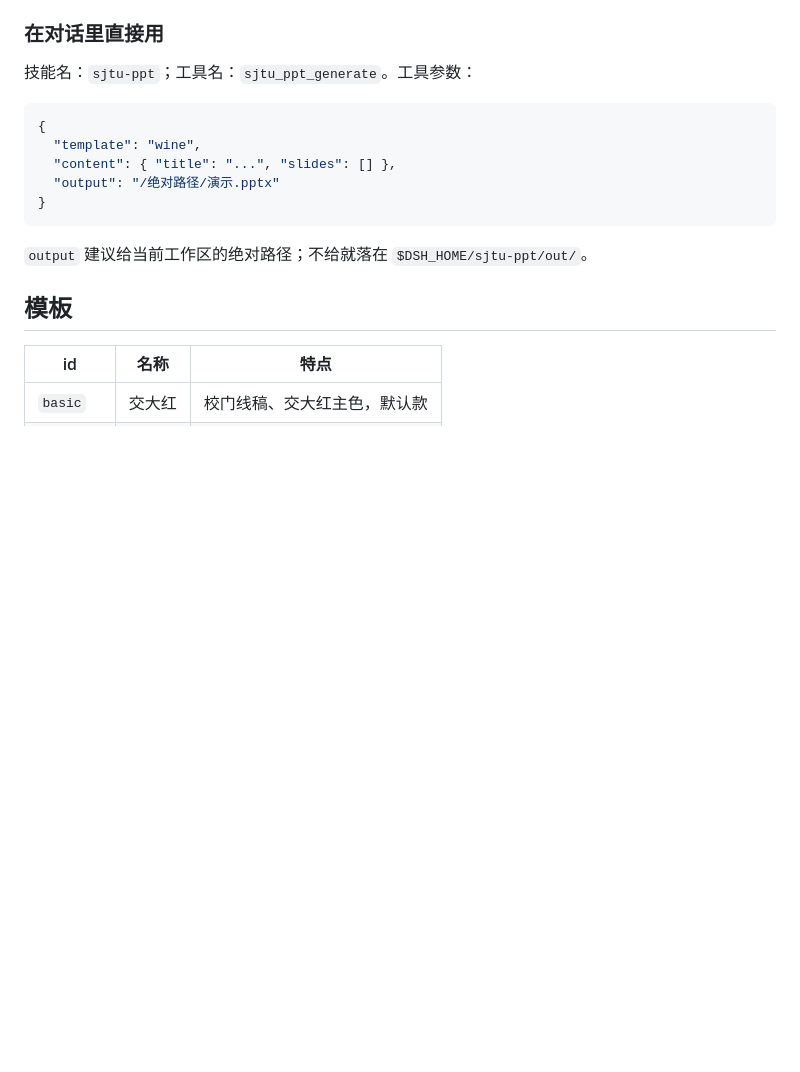
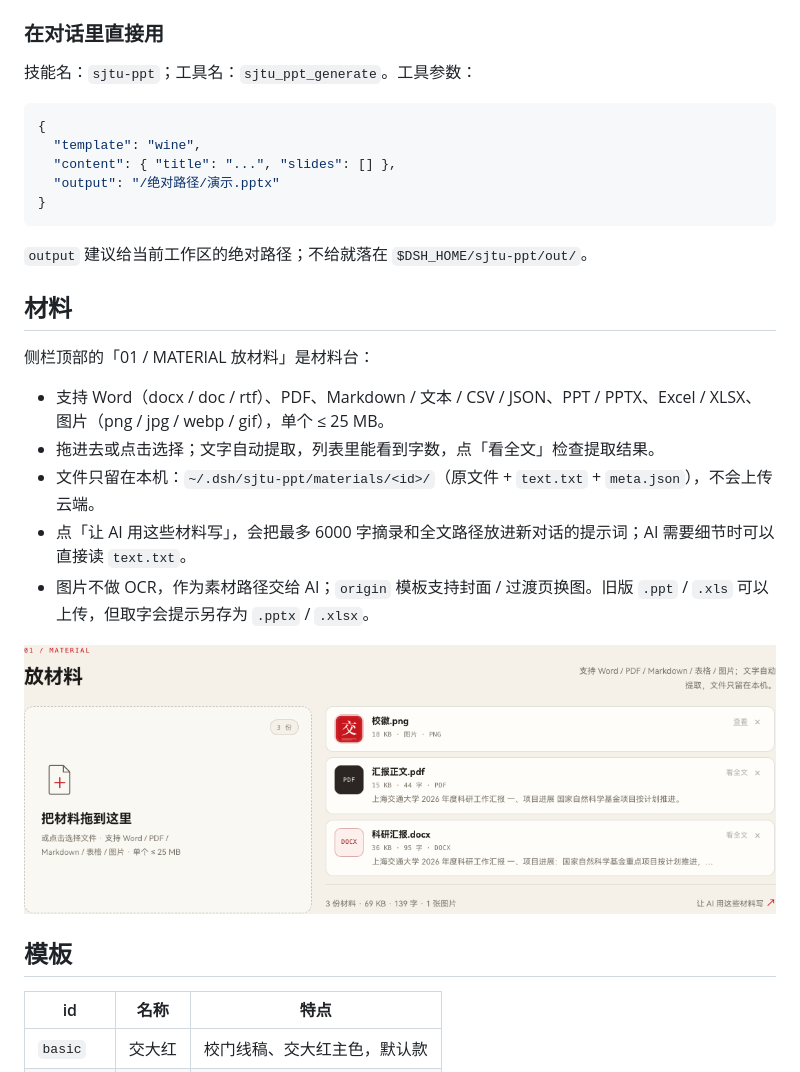
Before and after one commit to yourworld2/dsh-sjtu-ppt, a Markdown page: README.md, the part around one of its changes. Rendered like a GitHub page; pictures changed too: docs/materials.png (added); blank space fills up the shorter version.

Commit message:
feat: add material desk with text extraction and AI context

````diff
--- a/README.md
+++ b/README.md
@@ -98,6 +99,18 @@ $DSH_HOME/sjtu-ppt/out/<id>/
 ```
 
 `output` 建议给当前工作区的绝对路径；不给就落在 `$DSH_HOME/sjtu-ppt/out/`。
+
+## 材料
+
+侧栏顶部的「01 / MATERIAL 放材料」是材料台：
+
+- 支持 Word（docx / doc / rtf）、PDF、Markdown / 文本 / CSV / JSON、PPT / PPTX、Excel / XLSX、图片（png / jpg / webp / gif），单个 ≤ 25 MB。
+- 拖进去或点击选择；文字自动提取，列表里能看到字数，点「看全文」检查提取结果。
+- 文件只留在本机：`~/.dsh/sjtu-ppt/materials/<id>/`（原文件 + `text.txt` + `meta.json`），不会上传云端。
+- 点「让 AI 用这些材料写」，会把最多 6000 字摘录和全文路径放进新对话的提示词；AI 需要细节时可以直接读 `text.txt`。
+- 图片不做 OCR，作为素材路径交给 AI；`origin` 模板支持封面 / 过渡页换图。旧版 `.ppt` / `.xls` 可以上传，但取字会提示另存为 `.pptx` / `.xlsx`。
+
+![材料台](docs/materials.png)
 
 ## 模板
 
````
Also changed, not shown: other parts of README.md (+1 -0 lines), docs/panel.png, 8 other files.
